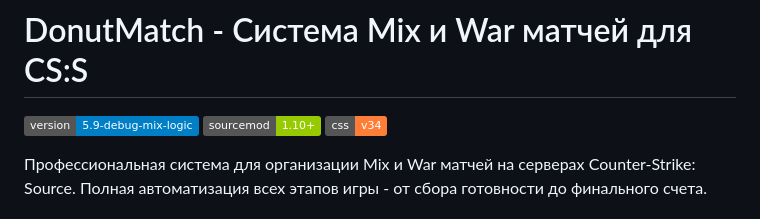
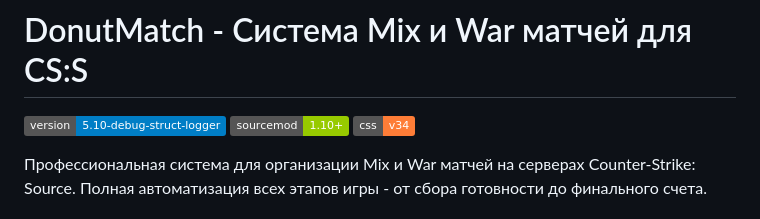
Before and after one commit to Akllike/DonutMatch, a Markdown page: README.md, the part around the change. GitHub-like rendering; badges without logos.

```diff
--- a/README.md
+++ b/README.md
@@ -4,7 +4,7 @@
 
 # DonutMatch - Система Mix и War матчей для CS:S
 
-![Version](https://img.shields.io/badge/version-5.9--debug--mix--logic-blue)
+![Version](https://img.shields.io/badge/version-5.10--debug--struct--logger-blue)
 ![SourceMod](https://img.shields.io/badge/sourcemod-1.10+-green)
 ![CS:S](https://img.shields.io/badge/css-v34-orange)
 
```
